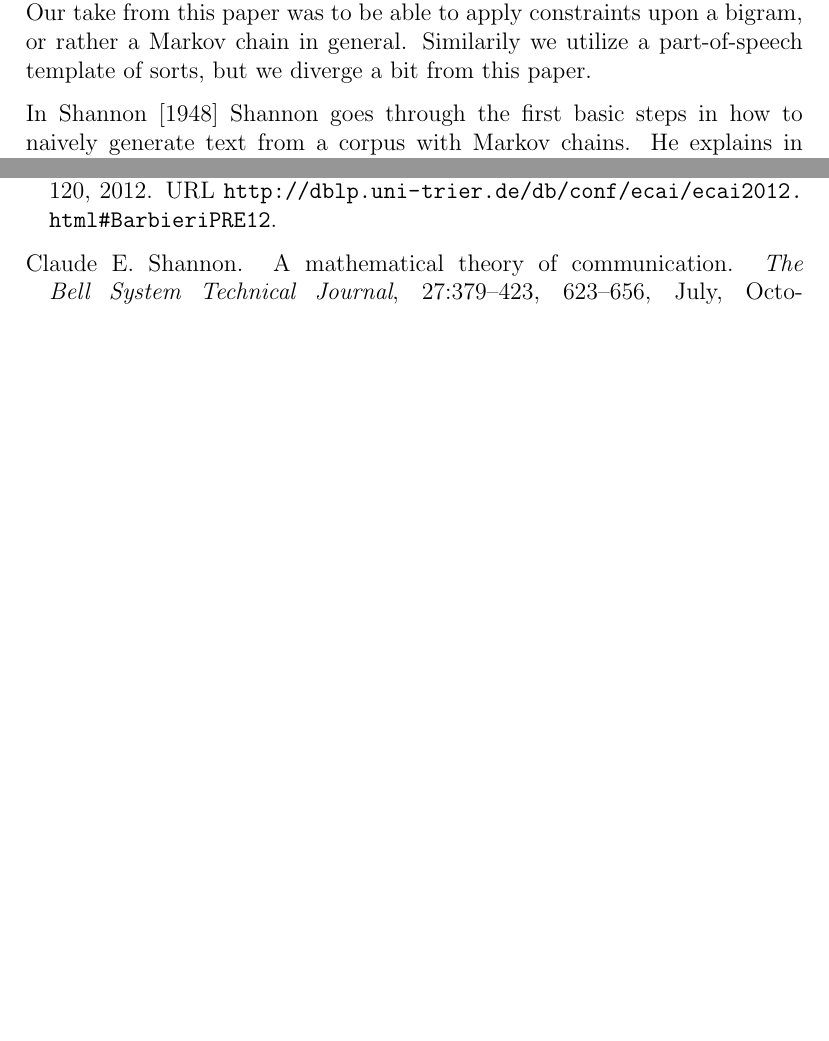
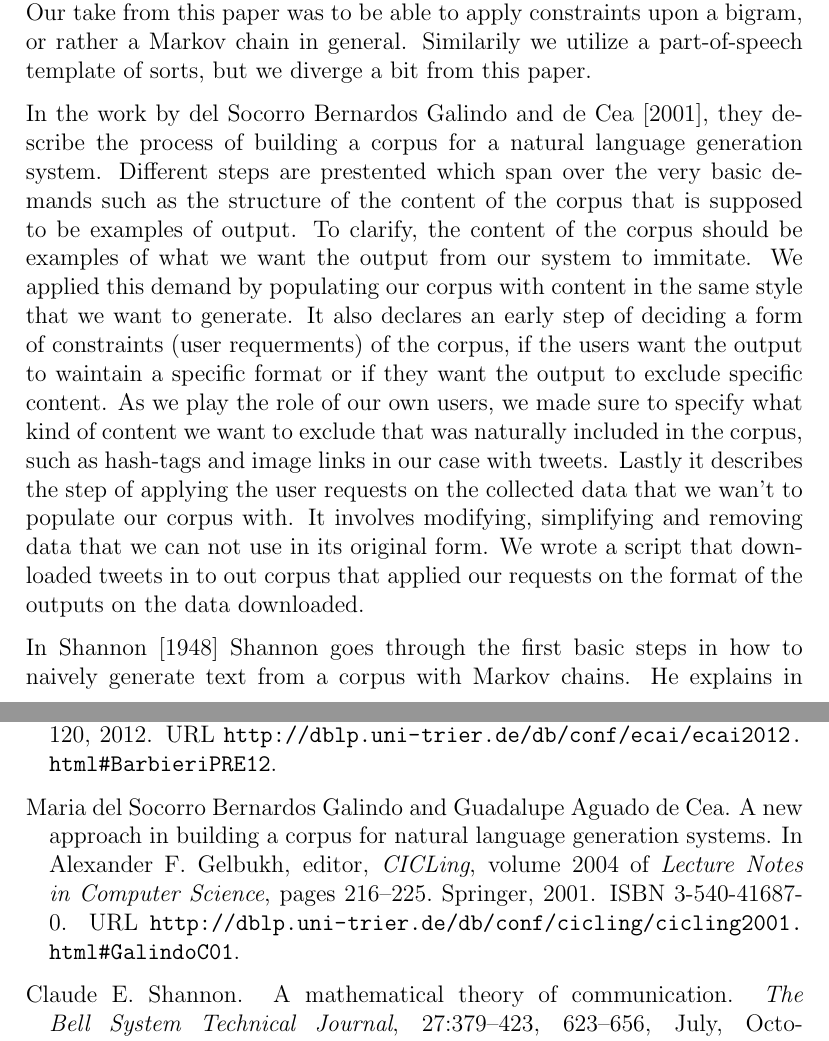
Before and after one commit to Yopi/AI-Projekt, a LaTeX paper (rapport/ai14-report-template.tex): two parts of pages 4 and 8 of 8 before the commit and two parts of pages 4 and 9 of 9 after it, joined at a grey line, cut so that both start at the same text, the shorter picture padded with empty space. Compiled offline with pdfLaTeX.

Commit message:
Updated tex with the paragraph about the corpus under 'relevant work'

```diff
--- a/rapport/ai14-report-template.tex
+++ b/rapport/ai14-report-template.tex
@@ -123,6 +123,21 @@ The templates are not generated by their algorithm, but rather handcrafted to ge
 upon a bigram, or rather a Markov chain in general. Similarily we utilize a part-of-speech template of sorts, but we diverge a bit from this paper.
 
 % Nisse skriv under här
+In the work by \cite{Corpus}, they describe the process of building a corpus for a natural language generation system.
+Different steps are prestented which span over the very basic demands such as the structure of the content of the corpus that is supposed to be examples of output.
+To clarify, the content of the corpus should be examples of what we want the output from our system to immitate.
+We applied this demand by populating our corpus with content in the same style that we want to generate. % Alltså känns typ dumt att skriva, men vi ska väl relatera till hur vi använt dem? Så, det här blir ju en rad extra...
+It also declares an early step of deciding a form of constraints (user requerments) of the corpus,
+if the users want the output to waintain a specific format or if they want the output to exclude specific content.
+As we play the role of our own users, we made sure to specify what kind of content we want to exclude that was naturally included in the corpus,
+such as hash-tags and image links in our case with tweets. % Här spoilar jag på något vis vad vi håller på med. Tweets!
+Lastly it describes the step of applying the user requests on the collected data that we wan't to populate our corpus with.
+It involves modifying, simplifying and removing data that we can not use in its original form.
+We wrote a script that downloaded tweets in to out corpus that applied our requests on the format of the outputs on the data downloaded.
+% Vad jag saknar i detta stycke:
+% Jag ger antagligen credit till fel person, eftersom denne inte är upphovsman till allt detta.
+%
+
 
 % Jesper skriv under här
 In \cite{shannon48} Shannon goes through the first basic steps in how to naively generate text from a corpus with Markov chains.
```
